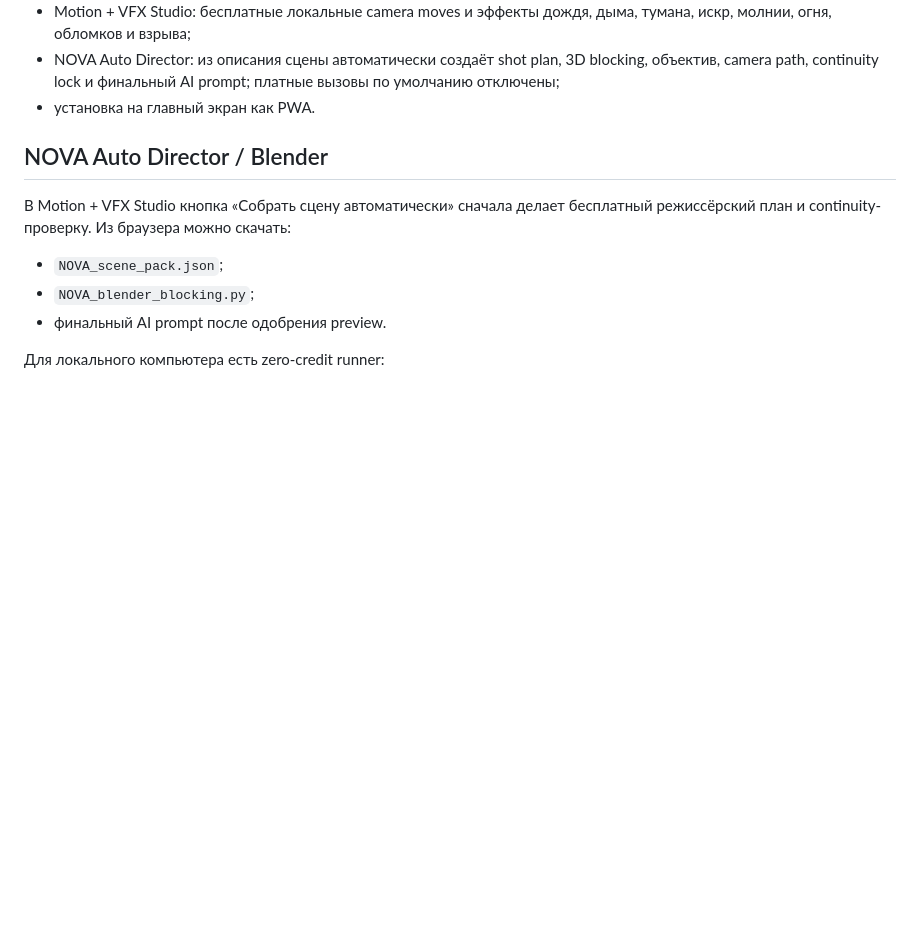
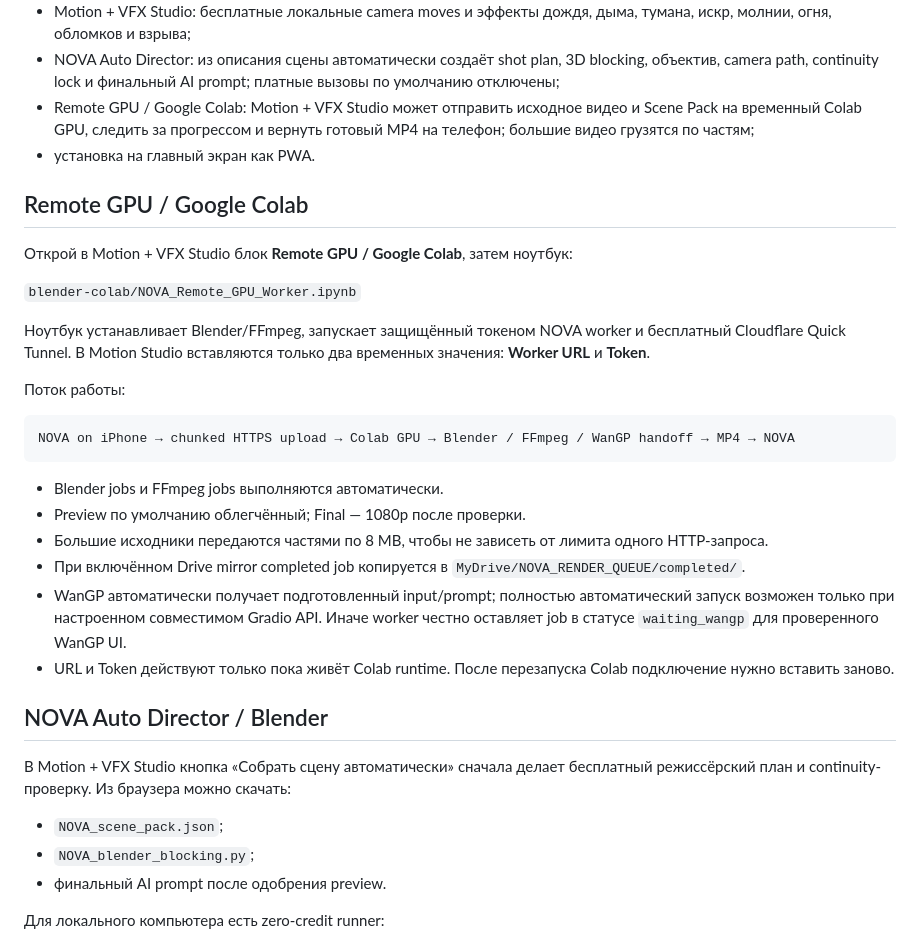
Before and after one commit to magomedt149/nova-robot, a Markdown page: README.md, the part around the change. GitHub-like rendering; blank space fills up the shorter version.

Commit message:
Document NOVA Remote GPU Colab workflow

````diff
--- a/README.md
+++ b/README.md
@@ -18,7 +18,29 @@ NOVA — бесплатный браузерный ИИ-агент Тумсое
 - компас, анимации NOVA, Тумсоева и лунной кошки;
 - Motion + VFX Studio: бесплатные локальные camera moves и эффекты дождя, дыма, тумана, искр, молнии, огня, обломков и взрыва;
 - NOVA Auto Director: из описания сцены автоматически создаёт shot plan, 3D blocking, объектив, camera path, continuity lock и финальный AI prompt; платные вызовы по умолчанию отключены;
+- Remote GPU / Google Colab: Motion + VFX Studio может отправить исходное видео и Scene Pack на временный Colab GPU, следить за прогрессом и вернуть готовый MP4 на телефон; большие видео грузятся по частям;
 - установка на главный экран как PWA.
+
+## Remote GPU / Google Colab
+
+Открой в Motion + VFX Studio блок **Remote GPU / Google Colab**, затем ноутбук:
+
+`blender-colab/NOVA_Remote_GPU_Worker.ipynb`
+
+Ноутбук устанавливает Blender/FFmpeg, запускает защищённый токеном NOVA worker и бесплатный Cloudflare Quick Tunnel. В Motion Studio вставляются только два временных значения: **Worker URL** и **Token**.
+
+Поток работы:
+
+```
+NOVA on iPhone → chunked HTTPS upload → Colab GPU → Blender / FFmpeg / WanGP handoff → MP4 → NOVA
+```
+
+- Blender jobs и FFmpeg jobs выполняются автоматически.
+- Preview по умолчанию облегчённый; Final — 1080p после проверки.
+- Большие исходники передаются частями по 8 MB, чтобы не зависеть от лимита одного HTTP-запроса.
+- При включённом Drive mirror completed job копируется в `MyDrive/NOVA_RENDER_QUEUE/completed/`.
+- WanGP автоматически получает подготовленный input/prompt; полностью автоматический запуск возможен только при настроенном совместимом Gradio API. Иначе worker честно оставляет job в статусе `waiting_wangp` для проверенного WanGP UI.
+- URL и Token действуют только пока живёт Colab runtime. После перезапуска Colab подключение нужно вставить заново.
 
 ## NOVA Auto Director / Blender
 
````
